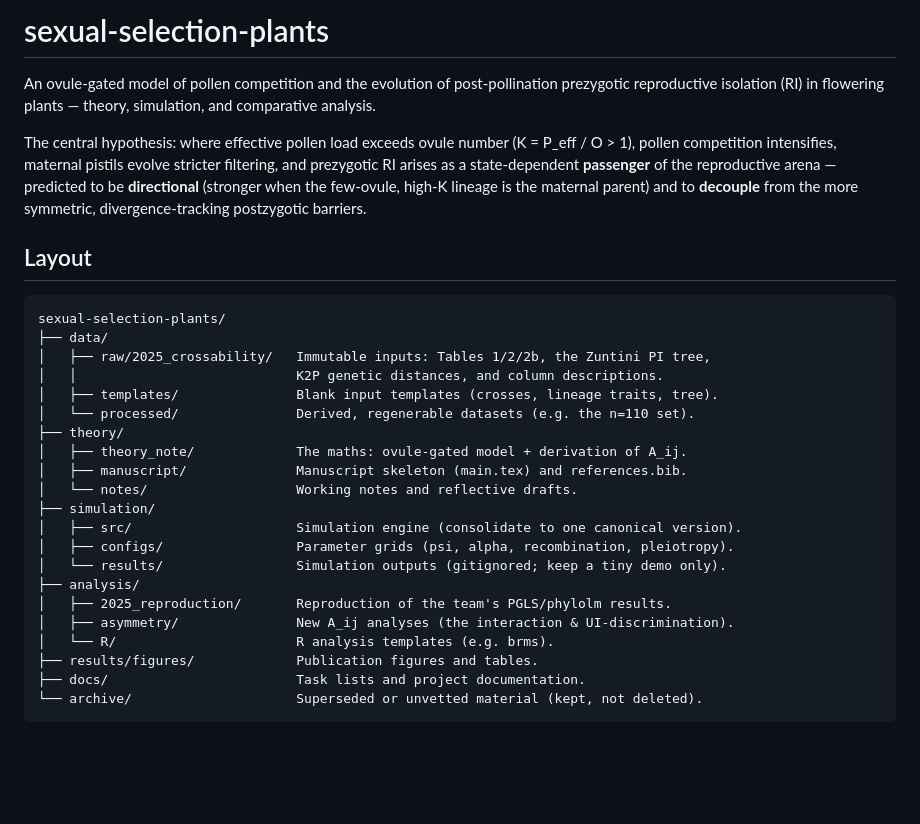
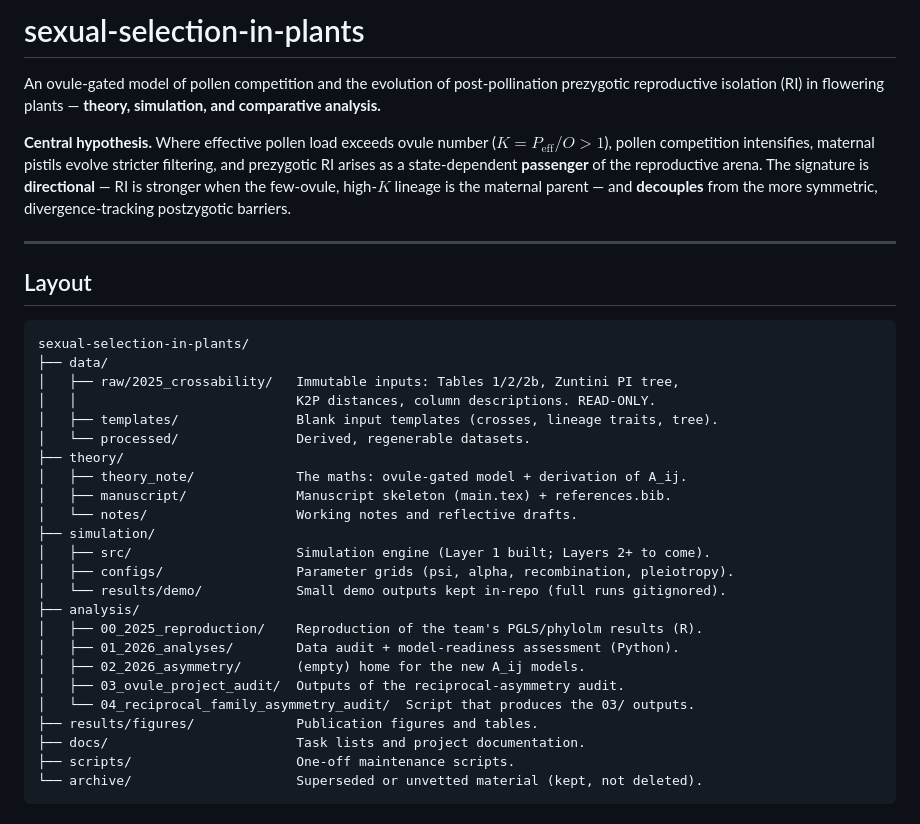
Before and after one commit to dortizbarrientos/sexual-selection-in-plants, a Markdown page: README.md, the part around one of its changes. Drawn GitHub-style; blank space fills up the shorter version.

````diff
--- a/README.md
+++ b/README.md
@@ -1,38 +1,43 @@
-# sexual-selection-plants
+# sexual-selection-in-plants
 
 An ovule-gated model of pollen competition and the evolution of post-pollination
-prezygotic reproductive isolation (RI) in flowering plants — theory, simulation, and
-comparative analysis.
+prezygotic reproductive isolation (RI) in flowering plants — **theory, simulation, and
+comparative analysis.**
 
-The central hypothesis: where effective pollen load exceeds ovule number
-(K = P_eff / O > 1), pollen competition intensifies, maternal pistils evolve stricter
-filtering, and prezygotic RI arises as a state-dependent **passenger** of the
-reproductive arena — predicted to be **directional** (stronger when the few-ovule,
-high-K lineage is the maternal parent) and to **decouple** from the more symmetric,
-divergence-tracking postzygotic barriers.
+**Central hypothesis.** Where effective pollen load exceeds ovule number
+($K = P_{\text{eff}}/O > 1$), pollen competition intensifies, maternal pistils evolve
+stricter filtering, and prezygotic RI arises as a state-dependent **passenger** of the
+reproductive arena. The signature is **directional** — RI is stronger when the
+few-ovule, high-$K$ lineage is the maternal parent — and **decouples** from the more
+symmetric, divergence-tracking postzygotic barriers.
+
+---
 
 ## Layout
 
 ```
-sexual-selection-plants/
+sexual-selection-in-plants/
 ├── data/
-│   ├── raw/2025_crossability/   Immutable inputs: Tables 1/2/2b, the Zuntini PI tree,
-│   │                            K2P genetic distances, and column descriptions.
+│   ├── raw/2025_crossability/   Immutable inputs: Tables 1/2/2b, Zuntini PI tree,
+│   │                            K2P distances, column descriptions. READ-ONLY.
 │   ├── templates/               Blank input templates (crosses, lineage traits, tree).
-│   └── processed/               Derived, regenerable datasets (e.g. the n=110 set).
+│   └── processed/               Derived, regenerable datasets.
 ├── theory/
 │   ├── theory_note/             The maths: ovule-gated model + derivation of A_ij.
-│   ├── manuscript/              Manuscript skeleton (main.tex) and references.bib.
+│   ├── manuscript/              Manuscript skeleton (main.tex) + references.bib.
 │   └── notes/                   Working notes and reflective drafts.
 ├── simulation/
-│   ├── src/                     Simulation engine (consolidate to one canonical version).
+│   ├── src/                     Simulation engine (Layer 1 built; Layers 2+ to come).
 │   ├── configs/                 Parameter grids (psi, alpha, recombination, pleiotropy).
-│   └── results/                 Simulation outputs (gitignored; keep a tiny demo only).
+│   └── results/demo/            Small demo outputs kept in-repo (full runs gitignored).
 ├── analysis/
-│   ├── 2025_reproduction/       Reproduction of the team's PGLS/phylolm results.
-│   ├── asymmetry/               New A_ij analyses (the interaction & UI-discrimination).
-│   └── R/                       R analysis templates (e.g. brms).
+│   ├── 00_2025_reproduction/    Reproduction of the team's PGLS/phylolm results (R).
+│   ├── 01_2026_analyses/        Data audit + model-readiness assessment (Python).
+│   ├── 02_2026_asymmetry/       (empty) home for the new A_ij models.
+│   ├── 03_ovule_project_audit/  Outputs of the reciprocal-asymmetry audit.
+│   └── 04_reciprocal_family_asymmetry_audit/  Script that produces the 03/ outputs.
 ├── results/figures/             Publication figures and tables.
 ├── docs/                        Task lists and project documentation.
+├── scripts/                     One-off maintenance scripts.
 └── archive/                     Superseded or unvetted material (kept, not deleted).
 ```
````
Also changed, not shown: other parts of README.md (+66 -14 lines).
